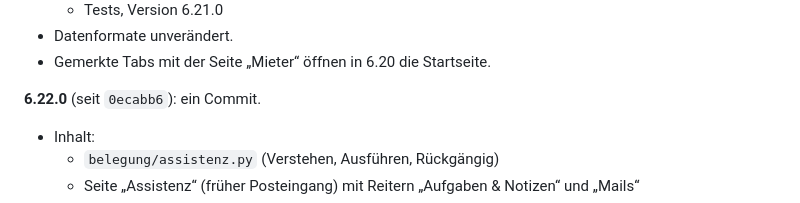
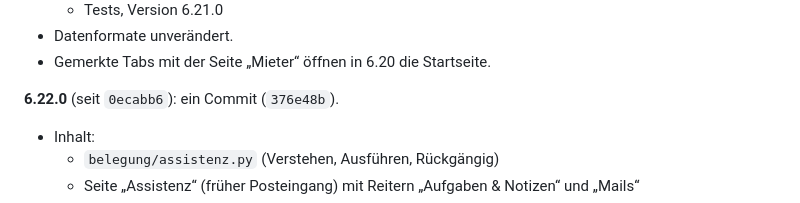
Before and after one commit to loginclaudiorusso-dev/Claude, a Markdown page: belegungsdashboard/ROLLBACK.md, the part around the change. GitHub-like rendering.

Commit message:
ROLLBACK.md: Commit von 6.22.0
Co-Authored-By: Claude Opus 5.5 <noreply@anthropic.com>
Claude-Session: https://claude.ai/code/session_01SEuE84d1ts13MuXA5DNNCn

```diff
--- a/belegungsdashboard/ROLLBACK.md
+++ b/belegungsdashboard/ROLLBACK.md
@@ -314,7 +314,7 @@ Rückweg für den Code: Zip 6.17.0 oder `git revert` dieses Commits.
 * Datenformate unverändert.
 * Gemerkte Tabs mit der Seite „Mieter“ öffnen in 6.20 die Startseite.
 
-**6.22.0** (seit `0ecabb6`): ein Commit.
+**6.22.0** (seit `0ecabb6`): ein Commit (`376e48b`).
 * Inhalt:
   * `belegung/assistenz.py` (Verstehen, Ausführen, Rückgängig)
   * Seite „Assistenz“ (früher Posteingang) mit Reitern „Aufgaben & Notizen“ und „Mails“
```
